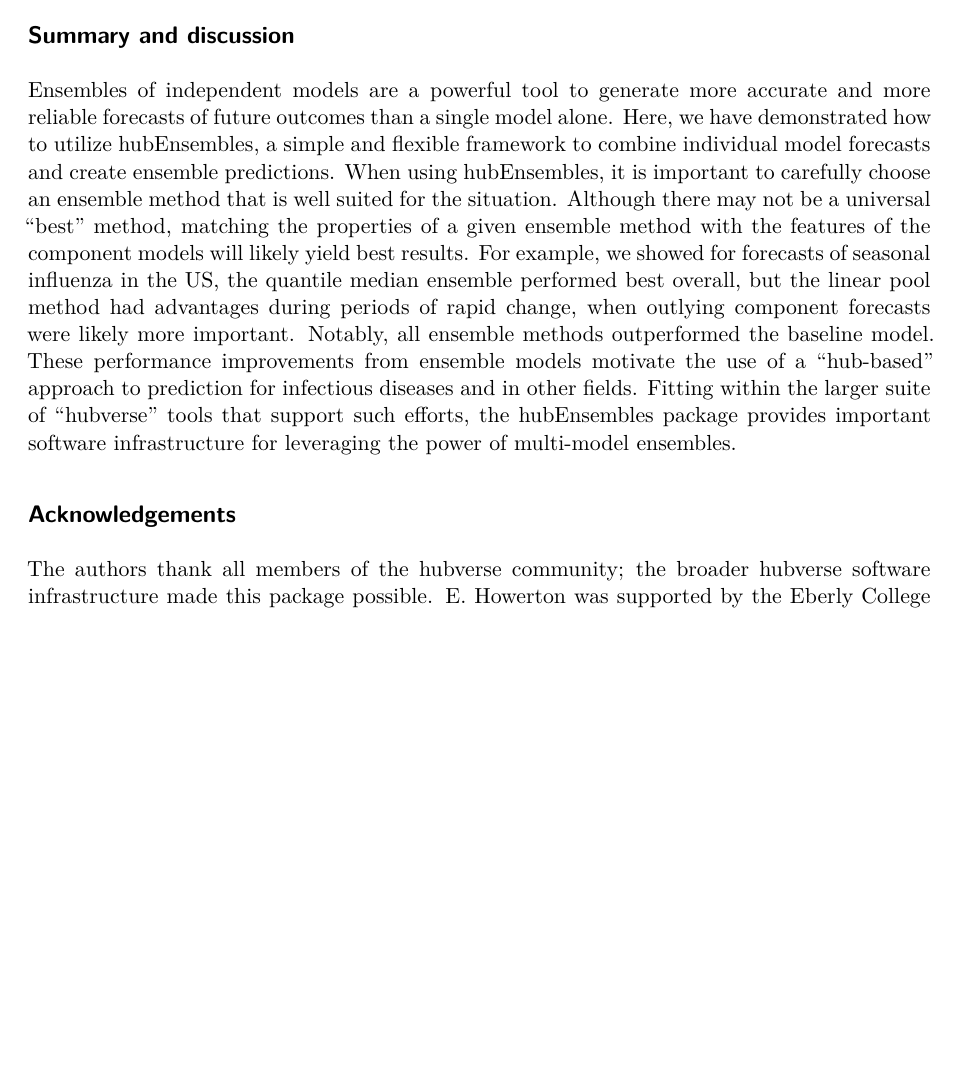
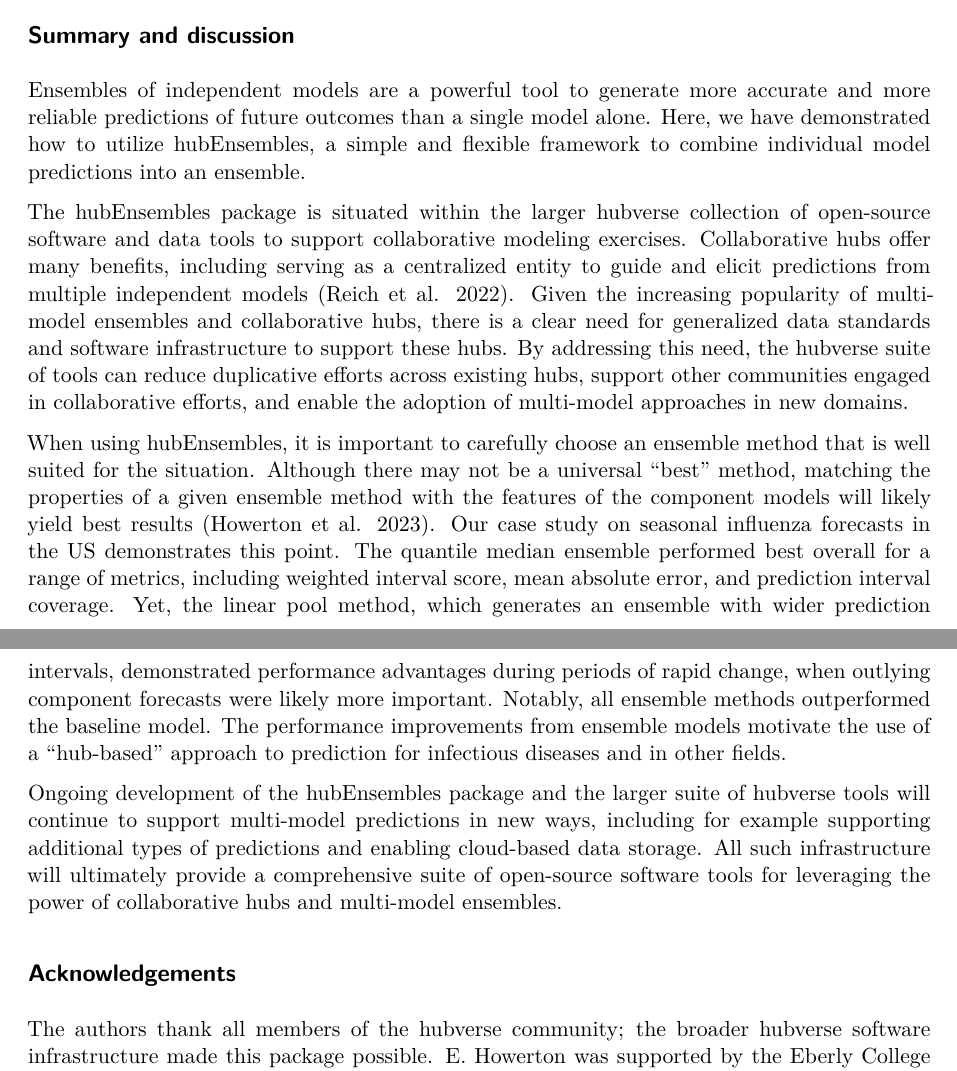
Before and after one commit to hubverse-org/hubEnsemblesManuscript, a Quarto document (analysis/paper/hubEnsembles_manuscript.qmd): part of page 25 of 31 before the commit and two parts of pages 25 and 29 of 31 after it, the two joined at a grey line, cut so that both start at the same text, the shorter picture padded with empty space. Rendered offline with R 4.5, knitr and Pandoc in place of Quarto, then LaTeX, with nearby package versions; drawn as R Markdown's standard PDF in place of the format the file asks for; some code elsewhere in the file could not run offline.

Commit message:
Expand conclusions (#49)

```diff
--- a/analysis/paper/hubEnsembles_manuscript.qmd
+++ b/analysis/paper/hubEnsembles_manuscript.qmd
@@ -1473,7 +1473,13 @@ The choice of an appropriate ensemble aggregation method may depend on the forec
 
 ## Summary and discussion {#sec-conclusions}
 
-Ensembles of independent models are a powerful tool to generate more accurate and more reliable forecasts of future outcomes than a single model alone. Here, we have demonstrated how to utilize [hubEnsembles]{.pkg}, a simple and flexible framework to combine individual model forecasts and create ensemble predictions. When using [hubEnsembles]{.pkg}, it is important to carefully choose an ensemble method that is well suited for the situation. Although there may not be a universal "best" method, matching the properties of a given ensemble method with the features of the component models will likely yield best results. For example, we showed for forecasts of seasonal influenza in the US, the quantile median ensemble performed best overall, but the linear pool method had advantages during periods of rapid change, when outlying component forecasts were likely more important. Notably, all ensemble methods outperformed the baseline model. These performance improvements from ensemble models motivate the use of a "hub-based" approach to prediction for infectious diseases and in other fields. Fitting within the larger suite of "hubverse" tools that support such efforts, the [hubEnsembles]{.pkg} package provides important software infrastructure for leveraging the power of multi-model ensembles.
+Ensembles of independent models are a powerful tool to generate more accurate and more reliable predictions of future outcomes than a single model alone. Here, we have demonstrated how to utilize [hubEnsembles]{.pkg}, a simple and flexible framework to combine individual model predictions into an ensemble.
+
+The [hubEnsembles]{.pkg} package is situated within the larger hubverse collection of open-source software and data tools to support collaborative modeling exercises. Collaborative hubs offer many benefits, including serving as a centralized entity to guide and elicit predictions from multiple independent models [@reich2022]. Given the increasing popularity of multi-model ensembles and collaborative hubs, there is a clear need for generalized data standards and software infrastructure to support these hubs. By addressing this need, the hubverse suite of tools can reduce duplicative efforts across existing hubs, support other communities engaged in collaborative efforts, and enable the adoption of multi-model approaches in new domains.
+
+When using [hubEnsembles]{.pkg}, it is important to carefully choose an ensemble method that is well suited for the situation. Although there may not be a universal "best" method, matching the properties of a given ensemble method with the features of the component models will likely yield best results [@howerton2023]. Our case study on seasonal influenza forecasts in the US demonstrates this point. The quantile median ensemble performed best overall for a range of metrics, including weighted interval score, mean absolute error, and prediction interval coverage. Yet, the linear pool method, which generates an ensemble with wider prediction intervals, demonstrated performance advantages during periods of rapid change, when outlying component forecasts were likely more important. Notably, all ensemble methods outperformed the baseline model. The performance improvements from ensemble models motivate the use of a "hub-based" approach to prediction for infectious diseases and in other fields.
+
+Ongoing development of the [hubEnsembles]{.pkg} package and the larger suite of hubverse tools will continue to support multi-model predictions in new ways, including for example supporting additional types of predictions and enabling cloud-based data storage. All such infrastructure will ultimately provide a comprehensive suite of open-source software tools for leveraging the power of collaborative hubs and multi-model ensembles.
 
 ## Acknowledgements {.unnumbered}
 
```
